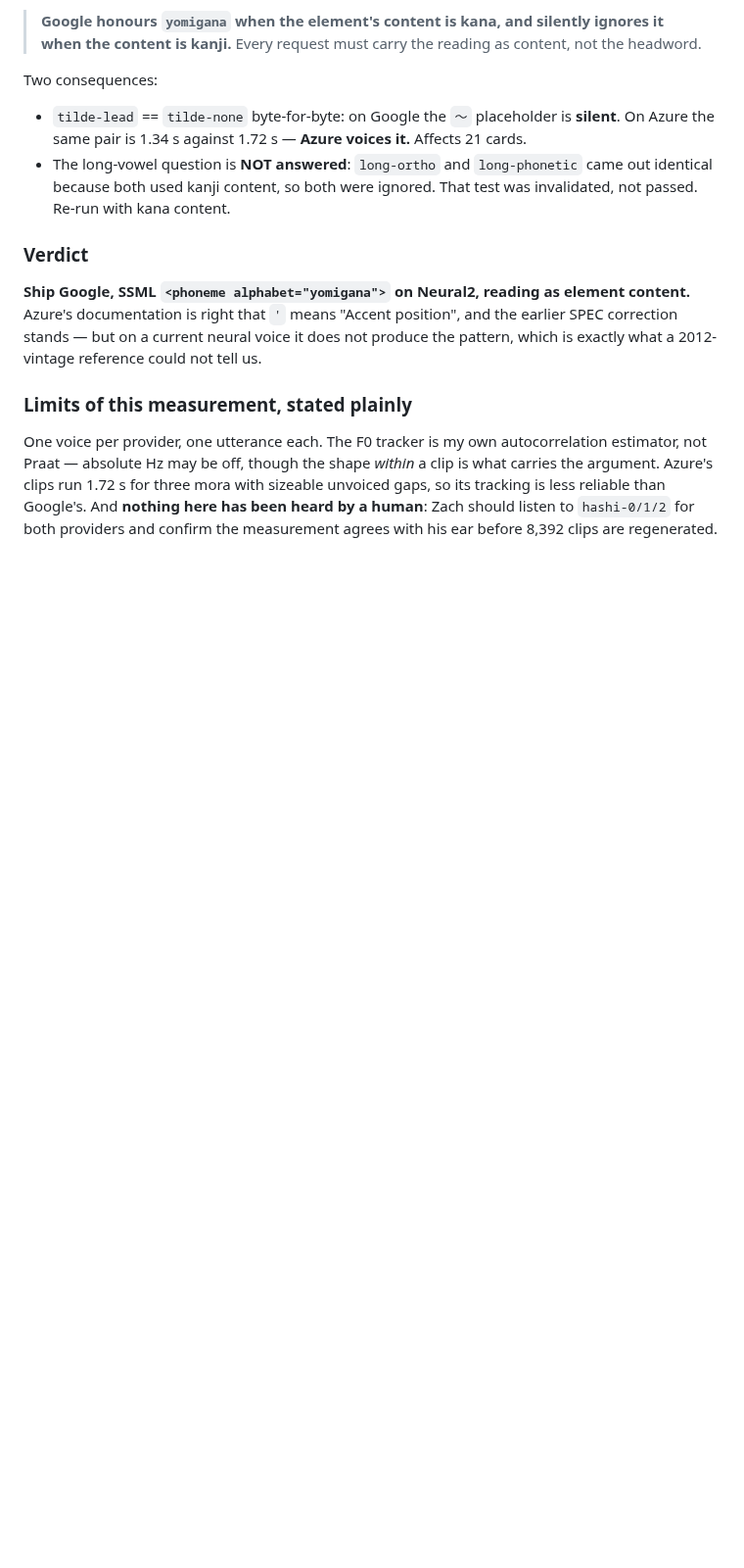
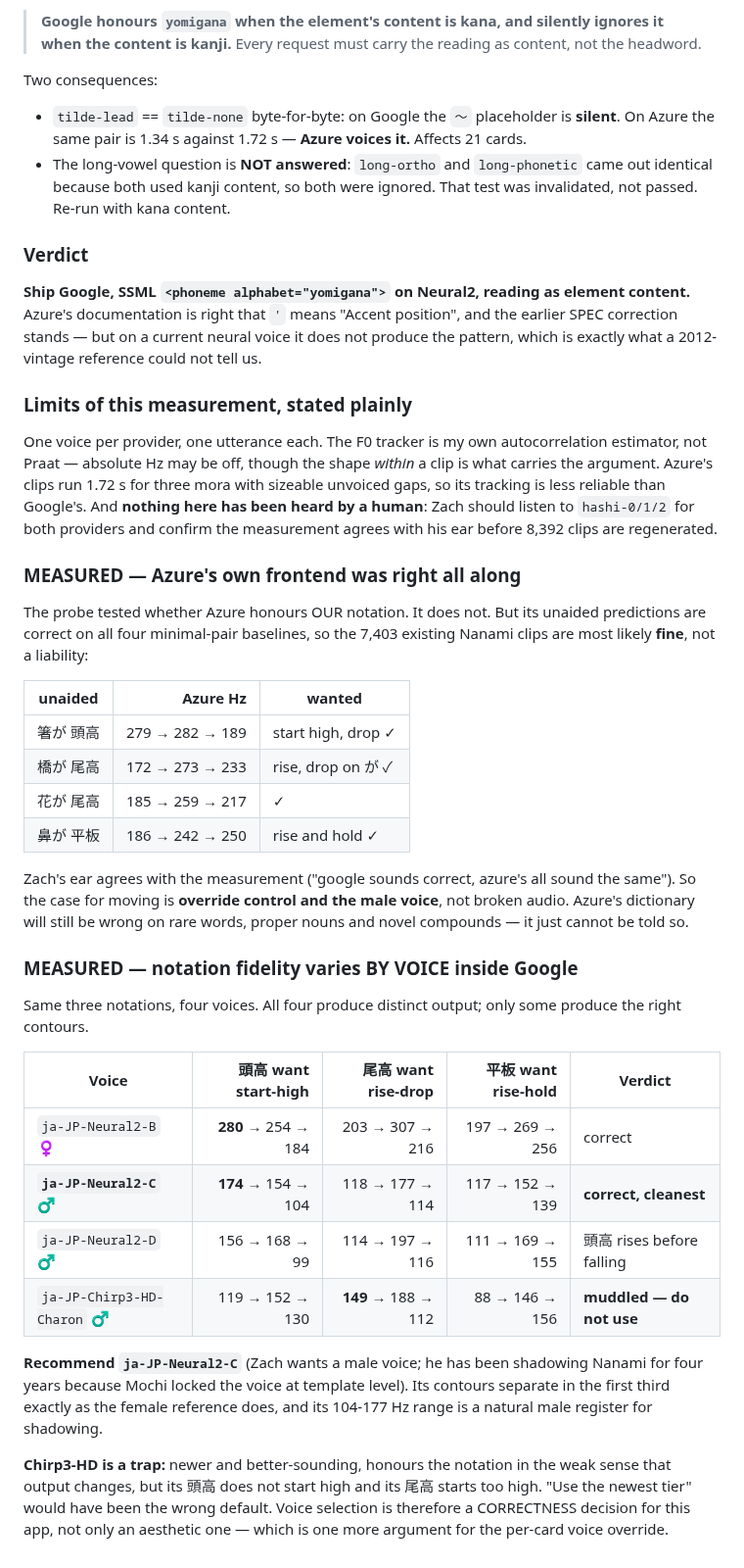
Before and after one commit to wmCmo/hashigo, a Markdown page: notes/pitch-accent-pipeline.md, the part around the change. Shown at 98% size. GitHub-like rendering; blank space fills up the shorter version.

Commit message:
probe: Azure's frontend was right all along, and Chirp3-HD is a trap
Two measurements that change the framing.

AZURE'S UNAIDED AUDIO IS CORRECT. The probe tested whether Azure honours our notation
— it does not — but its own predictions land all four minimal pairs: 箸が 279/282/189,
橋が 172/273/233, 花が 185/259/217, 鼻が 186/242/250. So the 7,403 existing Nanami clips
are most likely fine. Zach's ear agrees with the F0 ("google sounds correct, azure's all
sound the same"). The case for moving is override control and the male voice, NOT broken
audio — a much narrower failure than four wasted years.

NOTATION FIDELITY VARIES BY VOICE INSIDE GOOGLE. Four voices, same three notations, all
four produce distinct output, only some produce the right contours:

  Neural2-B  female ref  280 -> 254 -> 184 | 203 -> 307 -> 216 | 197 -> 269 -> 256  ok
  Neural2-C  MALE        174 -> 154 -> 104 | 118 -> 177 -> 114 | 117 -> 152 -> 139  ok, cleanest
  Neural2-D  MALE        156 -> 168 ->  99 | 114 -> 197 -> 116 | 111 -> 169 -> 155  weak 頭高
  Chirp3-HD  MALE        119 -> 152 -> 130 | 149 -> 188 -> 112 |  88 -> 146 -> 156  muddled

Recommend ja-JP-Neural2-C. Contours separate in the first third exactly as the female
reference does, and 104-177 Hz is a natural male register to shadow — Zach has been
imitating Nanami at 184-307 for four years because Mochi locks the voice at template
level.

Chirp3-HD is the trap: newest tier, best-sounding, and its 頭高 does not start high while
its 尾高 starts too high. "Use the newest model" would have been the wrong default. Voice
selection is a CORRECTNESS decision here, not just aesthetics — one more argument for the
per-card voice override.

Co-Authored-By: Claude Opus 5 <noreply@anthropic.com>

```diff
--- a/notes/pitch-accent-pipeline.md
+++ b/notes/pitch-accent-pipeline.md
@@ -1753,3 +1753,44 @@ carries the argument. Azure's clips run 1.72 s for three mora with sizeable unvo
 so its tracking is less reliable than Google's. And **nothing here has been heard by a
 human**: Zach should listen to `hashi-0/1/2` for both providers and confirm the
 measurement agrees with his ear before 8,392 clips are regenerated.
+
+### MEASURED — Azure's own frontend was right all along
+
+The probe tested whether Azure honours OUR notation. It does not. But its unaided
+predictions are correct on all four minimal-pair baselines, so the 7,403 existing Nanami
+clips are most likely **fine**, not a liability:
+
+| unaided | Azure Hz | wanted |
+|---|--:|---|
+| 箸が 頭高 | 279 → 282 → 189 | start high, drop ✓ |
+| 橋が 尾高 | 172 → 273 → 233 | rise, drop on が ✓ |
+| 花が 尾高 | 185 → 259 → 217 | ✓ |
+| 鼻が 平板 | 186 → 242 → 250 | rise and hold ✓ |
+
+Zach's ear agrees with the measurement ("google sounds correct, azure's all sound the
+same"). So the case for moving is **override control and the male voice**, not broken
+audio. Azure's dictionary will still be wrong on rare words, proper nouns and novel
+compounds — it just cannot be told so.
+
+### MEASURED — notation fidelity varies BY VOICE inside Google
+
+Same three notations, four voices. All four produce distinct output; only some produce
+the right contours.
+
+| Voice | 頭高 want start-high | 尾高 want rise-drop | 平板 want rise-hold | Verdict |
+|---|--:|--:|--:|---|
+| `ja-JP-Neural2-B` ♀ | **280** → 254 → 184 | 203 → 307 → 216 | 197 → 269 → 256 | correct |
+| **`ja-JP-Neural2-C` ♂** | **174** → 154 → 104 | 118 → 177 → 114 | 117 → 152 → 139 | **correct, cleanest** |
+| `ja-JP-Neural2-D` ♂ | 156 → 168 → 99 | 114 → 197 → 116 | 111 → 169 → 155 | 頭高 rises before falling |
+| `ja-JP-Chirp3-HD-Charon` ♂ | 119 → 152 → 130 | **149** → 188 → 112 | 88 → 146 → 156 | **muddled — do not use** |
+
+**Recommend `ja-JP-Neural2-C`** (Zach wants a male voice; he has been shadowing Nanami for
+four years because Mochi locked the voice at template level). Its contours separate in the
+first third exactly as the female reference does, and its 104-177 Hz range is a natural
+male register for shadowing.
+
+**Chirp3-HD is a trap:** newer and better-sounding, honours the notation in the weak sense
+that output changes, but its 頭高 does not start high and its 尾高 starts too high. "Use
+the newest tier" would have been the wrong default. Voice selection is therefore a
+CORRECTNESS decision for this app, not only an aesthetic one — which is one more argument
+for the per-card voice override.
```
